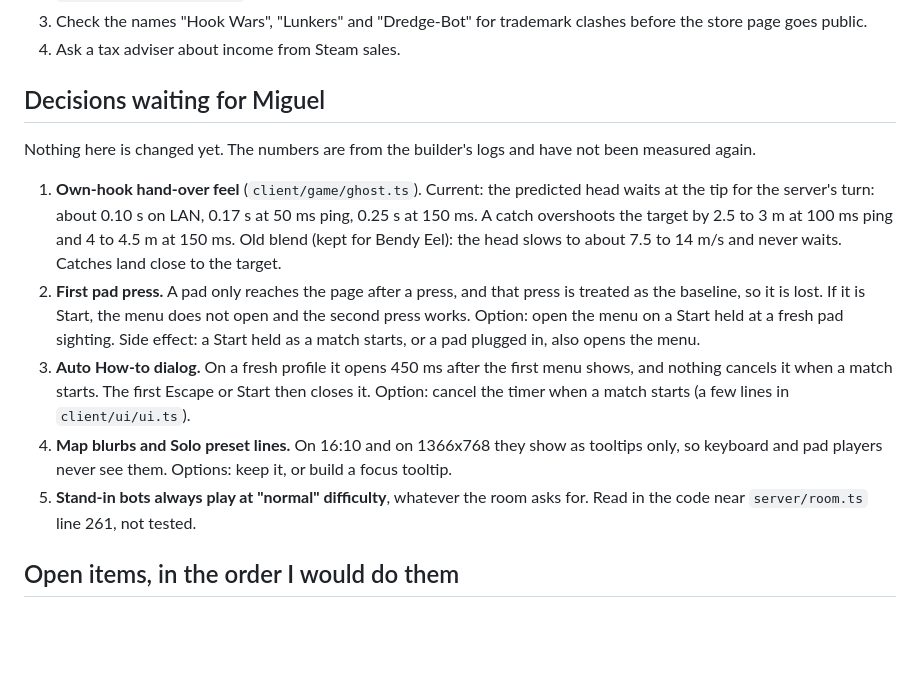
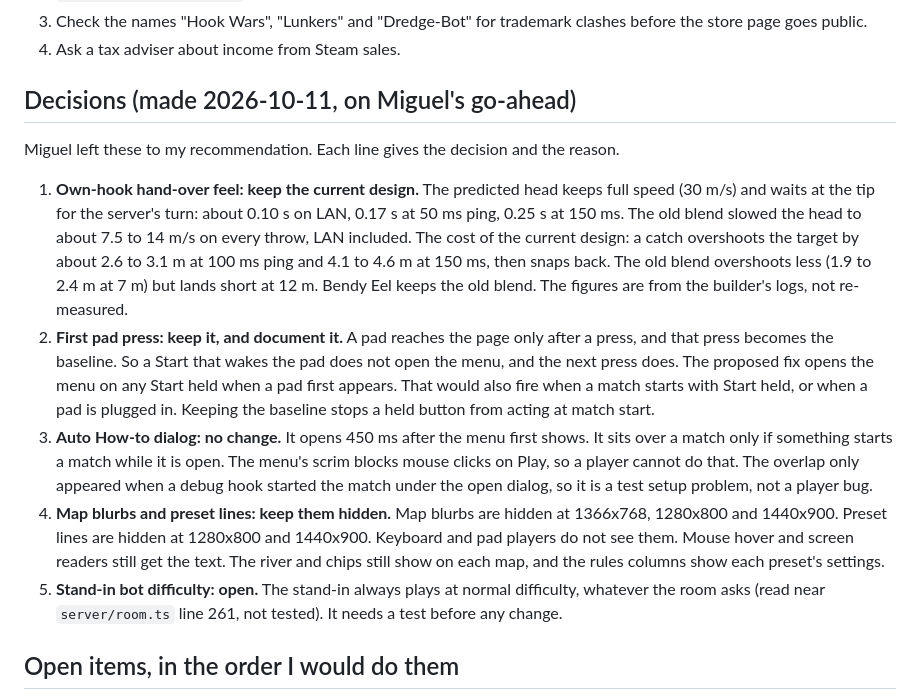
Before and after one commit to Zarakilian/Hook-Wars, a Markdown page: docs/home-pc-handoff.md, the part around the change. Drawn GitHub-style; blank space fills up the shorter version.

Commit message:
Docs: record the decisions on the open calls
Keep the current own-hook hand-over (full speed, short wait at the tip), keep the first-pad-press baseline,
make no change to the auto How-to dialog (it only overlaps a match when a test setup starts one under it),
keep the map blurbs and preset lines hidden on the short wide screens, and leave stand-in difficulty open.
The reasons and figures are in docs/home-pc-handoff.md.

Co-Authored-By: Claude Haiku 5.5 <noreply@anthropic.com>

```diff
--- a/docs/home-pc-handoff.md
+++ b/docs/home-pc-handoff.md
@@ -74,15 +74,15 @@ Follow [steam-desktop.md](steam-desktop.md): part A (setup), part B (two windows
 3. Check the names "Hook Wars", "Lunkers" and "Dredge-Bot" for trademark clashes before the store page goes public.
 4. Ask a tax adviser about income from Steam sales.
 
-## Decisions waiting for Miguel
+## Decisions (made 2026-10-11, on Miguel's go-ahead)
 
-Nothing here is changed yet. The numbers are from the builder's logs and have not been measured again.
+Miguel left these to my recommendation. Each line gives the decision and the reason.
 
-1. **Own-hook hand-over feel** (`client/game/ghost.ts`). Current: the predicted head waits at the tip for the server's turn: about 0.10 s on LAN, 0.17 s at 50 ms ping, 0.25 s at 150 ms. A catch overshoots the target by 2.5 to 3 m at 100 ms ping and 4 to 4.5 m at 150 ms. Old blend (kept for Bendy Eel): the head slows to about 7.5 to 14 m/s and never waits. Catches land close to the target.
-2. **First pad press.** A pad only reaches the page after a press, and that press is treated as the baseline, so it is lost. If it is Start, the menu does not open and the second press works. Option: open the menu on a Start held at a fresh pad sighting. Side effect: a Start held as a match starts, or a pad plugged in, also opens the menu.
-3. **Auto How-to dialog.** On a fresh profile it opens 450 ms after the first menu shows, and nothing cancels it when a match starts. The first Escape or Start then closes it. Option: cancel the timer when a match starts (a few lines in `client/ui/ui.ts`).
-4. **Map blurbs and Solo preset lines.** On 16:10 and on 1366x768 they show as tooltips only, so keyboard and pad players never see them. Options: keep it, or build a focus tooltip.
-5. **Stand-in bots always play at "normal" difficulty**, whatever the room asks for. Read in the code near `server/room.ts` line 261, not tested.
+1. **Own-hook hand-over feel: keep the current design.** The predicted head keeps full speed (30 m/s) and waits at the tip for the server's turn: about 0.10 s on LAN, 0.17 s at 50 ms ping, 0.25 s at 150 ms. The old blend slowed the head to about 7.5 to 14 m/s on every throw, LAN included. The cost of the current design: a catch overshoots the target by about 2.6 to 3.1 m at 100 ms ping and 4.1 to 4.6 m at 150 ms, then snaps back. The old blend overshoots less (1.9 to 2.4 m at 7 m) but lands short at 12 m. Bendy Eel keeps the old blend. The figures are from the builder's logs, not re-measured.
+2. **First pad press: keep it, and document it.** A pad reaches the page only after a press, and that press becomes the baseline. So a Start that wakes the pad does not open the menu, and the next press does. The proposed fix opens the menu on any Start held when a pad first appears. That would also fire when a match starts with Start held, or when a pad is plugged in. Keeping the baseline stops a held button from acting at match start.
+3. **Auto How-to dialog: no change.** It opens 450 ms after the menu first shows. It sits over a match only if something starts a match while it is open. The menu's scrim blocks mouse clicks on Play, so a player cannot do that. The overlap only appeared when a debug hook started the match under the open dialog, so it is a test setup problem, not a player bug.
+4. **Map blurbs and preset lines: keep them hidden.** Map blurbs are hidden at 1366x768, 1280x800 and 1440x900. Preset lines are hidden at 1280x800 and 1440x900. Keyboard and pad players do not see them. Mouse hover and screen readers still get the text. The river and chips still show on each map, and the rules columns show each preset's settings.
+5. **Stand-in bot difficulty: open.** The stand-in always plays at normal difficulty, whatever the room asks (read near `server/room.ts` line 261, not tested). It needs a test before any change.
 
 ## Open items, in the order I would do them
 
```
